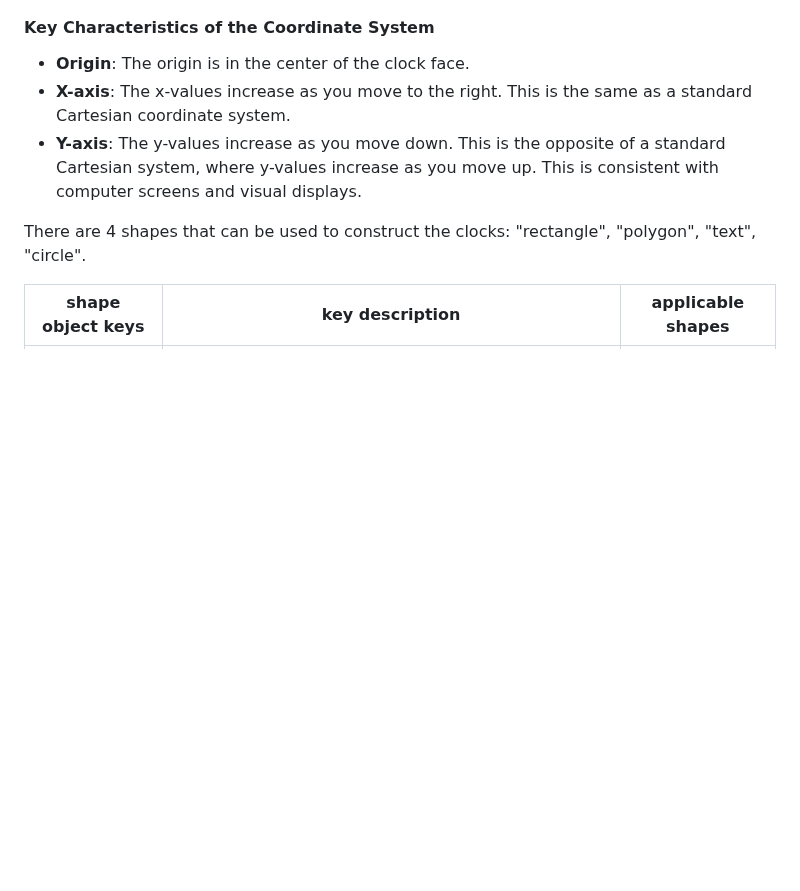
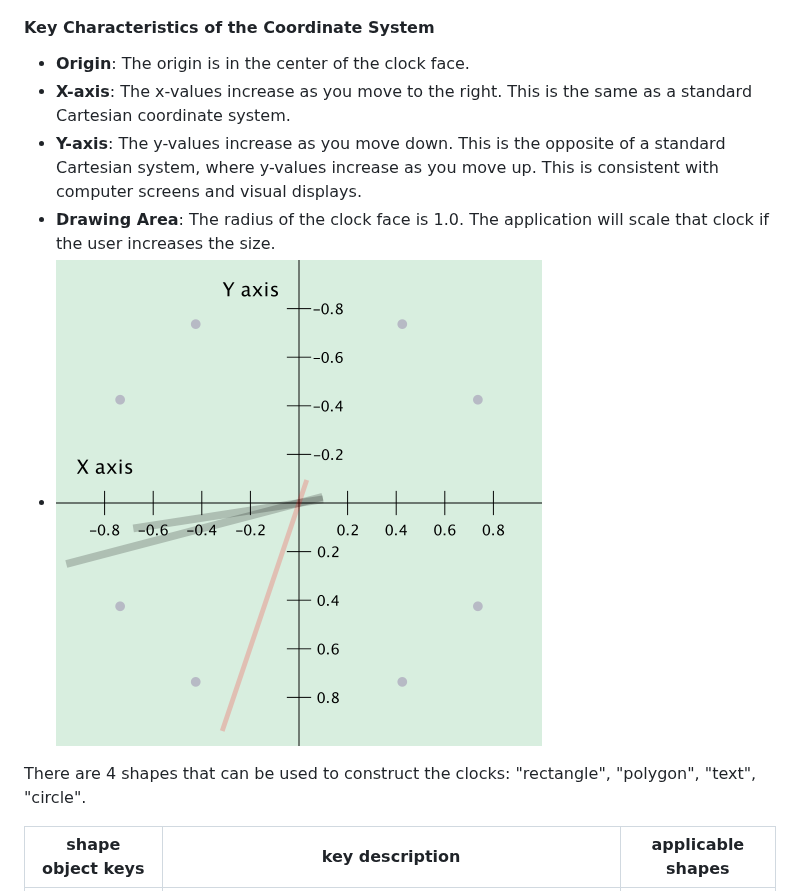
Before and after one commit to nick963/clockapp, a Markdown page: README.md, the part around the change. Rendered like a GitHub page; pictures changed too: Coords.png (added); blank space fills up the shorter version.

```diff
--- a/README.md
+++ b/README.md
@@ -45,6 +45,9 @@ The schema to define clocks in JSON is minimal:
 - **X-axis**: The x-values increase as you move to the right. This is the same as a standard Cartesian coordinate system.
 - **Y-axis**: The y-values increase as you move down. This is the opposite of a standard Cartesian system, where y-values
   increase as you move up. This is consistent with computer screens and visual displays.
+- **Drawing Area**: The radius of the clock face is 1.0. The application will scale that clock if the user increases the
+  size.
+- ![image](./Coords.png)
 
 There are 4 shapes that can be used to construct the clocks: "rectangle", "polygon", "text", "circle".
 
```
Also changed, not shown: 12 other files.
